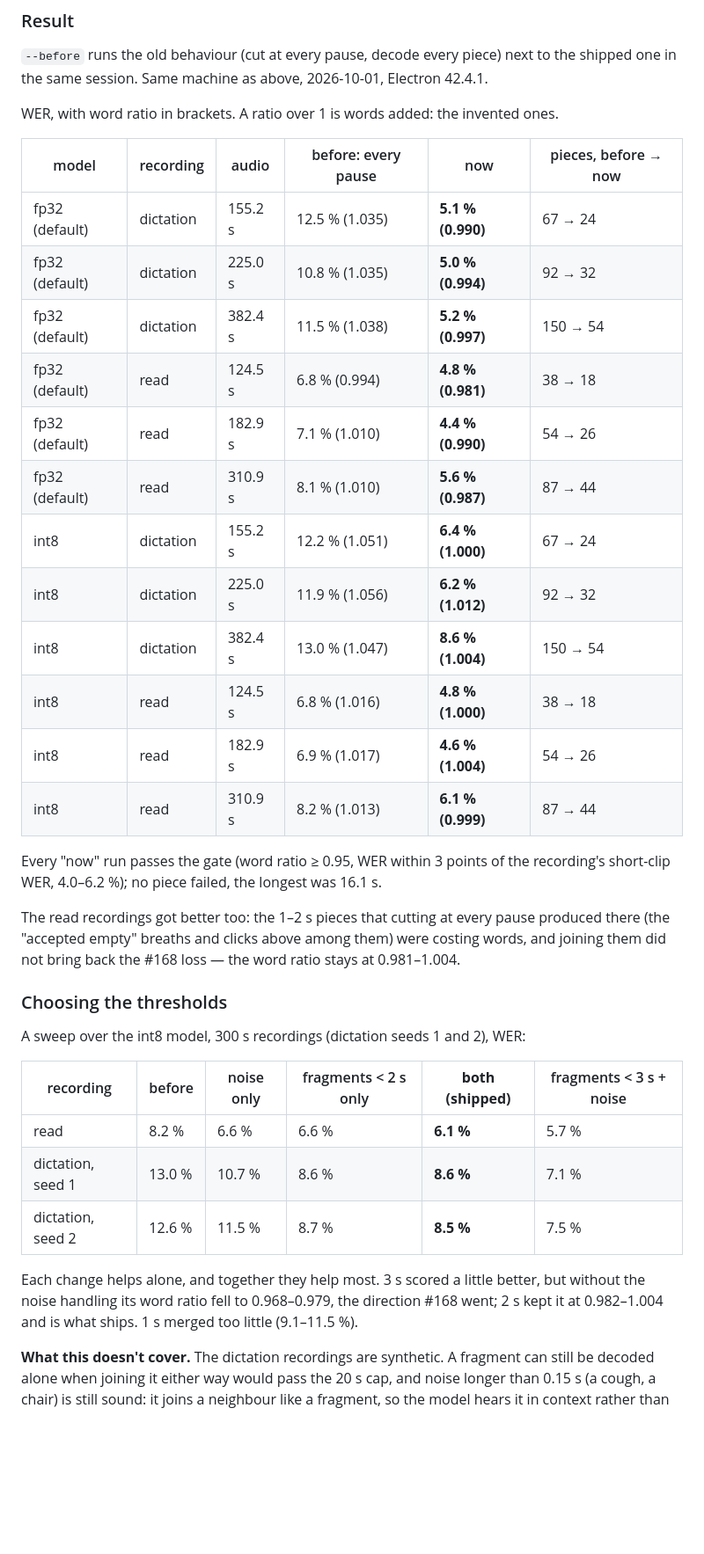
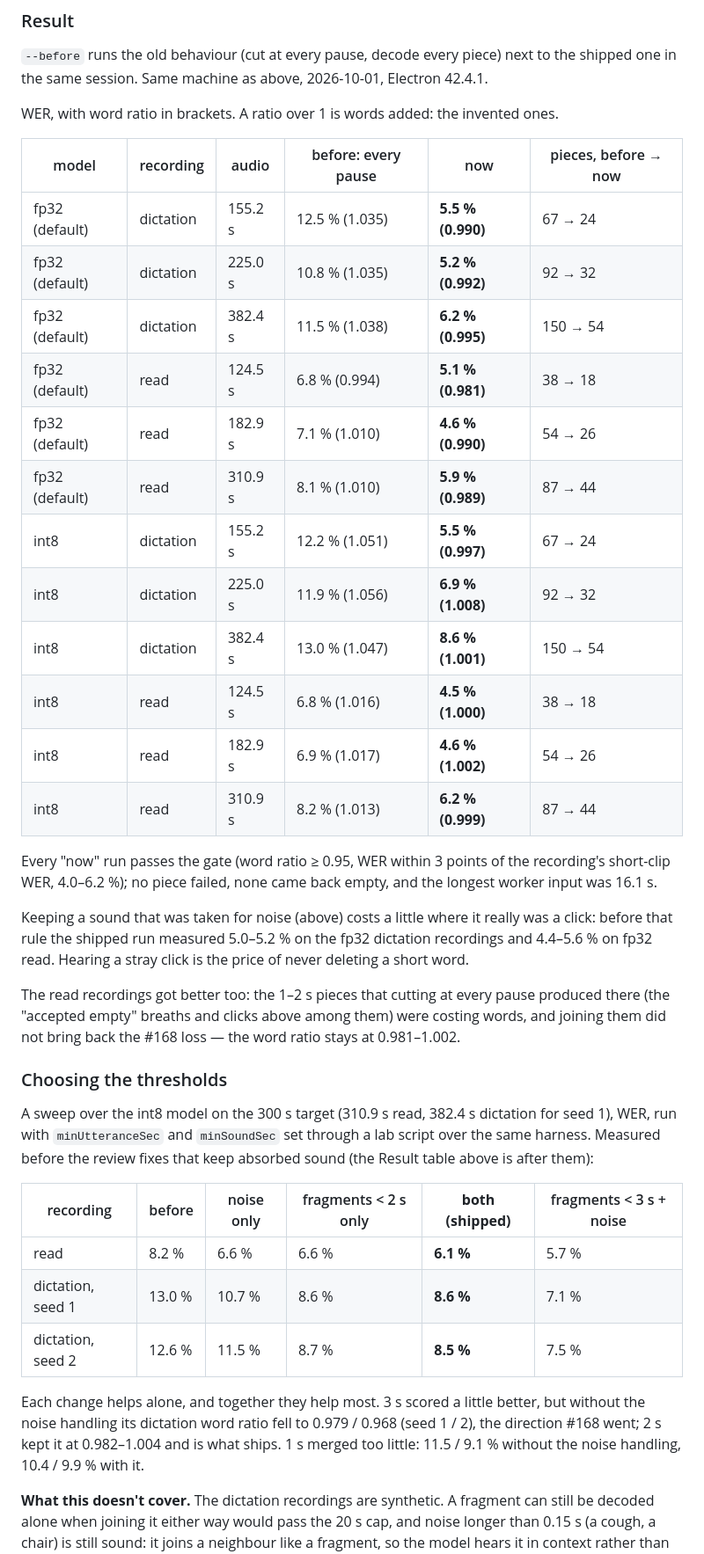
Before and after one commit to cleanunicorn/earheart, a Markdown page: docs/long-recordings.md, the part around one of its changes. Shown at 88% size. GitHub-like rendering; blank space fills up the shorter version.

```diff
--- a/docs/long-recordings.md
+++ b/docs/long-recordings.md
@@ -165,31 +180,39 @@ invented ones.
 
 | model | recording | audio | before: every pause | now | pieces, before → now |
 | --- | --- | --- | --- | --- | --- |
-| fp32 (default) | dictation | 155.2 s | 12.5 % (1.035) | **5.1 % (0.990)** | 67 → 24 |
-| fp32 (default) | dictation | 225.0 s | 10.8 % (1.035) | **5.0 % (0.994)** | 92 → 32 |
-| fp32 (default) | dictation | 382.4 s | 11.5 % (1.038) | **5.2 % (0.997)** | 150 → 54 |
-| fp32 (default) | read | 124.5 s | 6.8 % (0.994) | **4.8 % (0.981)** | 38 → 18 |
-| fp32 (default) | read | 182.9 s | 7.1 % (1.010) | **4.4 % (0.990)** | 54 → 26 |
-| fp32 (default) | read | 310.9 s | 8.1 % (1.010) | **5.6 % (0.987)** | 87 → 44 |
-| int8 | dictation | 155.2 s | 12.2 % (1.051) | **6.4 % (1.000)** | 67 → 24 |
-| int8 | dictation | 225.0 s | 11.9 % (1.056) | **6.2 % (1.012)** | 92 → 32 |
-| int8 | dictation | 382.4 s | 13.0 % (1.047) | **8.6 % (1.004)** | 150 → 54 |
-| int8 | read | 124.5 s | 6.8 % (1.016) | **4.8 % (1.000)** | 38 → 18 |
-| int8 | read | 182.9 s | 6.9 % (1.017) | **4.6 % (1.004)** | 54 → 26 |
-| int8 | read | 310.9 s | 8.2 % (1.013) | **6.1 % (0.999)** | 87 → 44 |
+| fp32 (default) | dictation | 155.2 s | 12.5 % (1.035) | **5.5 % (0.990)** | 67 → 24 |
+| fp32 (default) | dictation | 225.0 s | 10.8 % (1.035) | **5.2 % (0.992)** | 92 → 32 |
+| fp32 (default) | dictation | 382.4 s | 11.5 % (1.038) | **6.2 % (0.995)** | 150 → 54 |
+| fp32 (default) | read | 124.5 s | 6.8 % (0.994) | **5.1 % (0.981)** | 38 → 18 |
+| fp32 (default) | read | 182.9 s | 7.1 % (1.010) | **4.6 % (0.990)** | 54 → 26 |
+| fp32 (default) | read | 310.9 s | 8.1 % (1.010) | **5.9 % (0.989)** | 87 → 44 |
+| int8 | dictation | 155.2 s | 12.2 % (1.051) | **5.5 % (0.997)** | 67 → 24 |
+| int8 | dictation | 225.0 s | 11.9 % (1.056) | **6.9 % (1.008)** | 92 → 32 |
+| int8 | dictation | 382.4 s | 13.0 % (1.047) | **8.6 % (1.001)** | 150 → 54 |
+| int8 | read | 124.5 s | 6.8 % (1.016) | **4.5 % (1.000)** | 38 → 18 |
+| int8 | read | 182.9 s | 6.9 % (1.017) | **4.6 % (1.002)** | 54 → 26 |
+| int8 | read | 310.9 s | 8.2 % (1.013) | **6.2 % (0.999)** | 87 → 44 |
 
 Every "now" run passes the gate (word ratio ≥ 0.95, WER within 3 points of
-the recording's short-clip WER, 4.0–6.2 %); no piece failed, the longest
-was 16.1 s.
+the recording's short-clip WER, 4.0–6.2 %); no piece failed, none came back
+empty, and the longest worker input was 16.1 s.
+
+Keeping a sound that was taken for noise (above) costs a little where it
+really was a click: before that rule the shipped run measured 5.0–5.2 % on
+the fp32 dictation recordings and 4.4–5.6 % on fp32 read. Hearing a stray
+click is the price of never deleting a short word.
 
 The read recordings got better too: the 1–2 s pieces that cutting at every
 pause produced there (the "accepted empty" breaths and clicks above among
 them) were costing words, and joining them did not bring back the #168 loss —
-the word ratio stays at 0.981–1.004.
+the word ratio stays at 0.981–1.002.
 
 ### Choosing the thresholds
 
-A sweep over the int8 model, 300 s recordings (dictation seeds 1 and 2), WER:
+A sweep over the int8 model on the 300 s target (310.9 s read, 382.4 s
+dictation for seed 1), WER, run with `minUtteranceSec` and `minSoundSec` set
+through a lab script over the same harness. Measured before the review
+fixes that keep absorbed sound (the Result table above is after them):
 
 | recording | before | noise only | fragments < 2 s only | **both (shipped)** | fragments < 3 s + noise |
 | --- | --- | --- | --- | --- | --- |
@@ -198,9 +221,10 @@ A sweep over the int8 model, 300 s recordings (dictation seeds 1 and 2), WER:
 | dictation, seed 2 | 12.6 % | 11.5 % | 8.7 % | **8.5 %** | 7.5 % |
 
 Each change helps alone, and together they help most. 3 s scored a little
-better, but without the noise handling its word ratio fell to 0.968–0.979,
-the direction #168 went; 2 s kept it at 0.982–1.004 and is what ships. 1 s
-merged too little (9.1–11.5 %).
+better, but without the noise handling its dictation word ratio fell to
+0.979 / 0.968 (seed 1 / 2), the direction #168 went; 2 s kept it at
+0.982–1.004 and is what ships. 1 s merged too little: 11.5 / 9.1 % without
+the noise handling, 10.4 / 9.9 % with it.
 
 **What this doesn't cover.** The dictation recordings are synthetic. A
 fragment can still be decoded alone when joining it either way would pass the
```
Also changed, not shown: other parts of docs/long-recordings.md (+25 -7 lines), AGENTS.md (+3 -1 lines).
